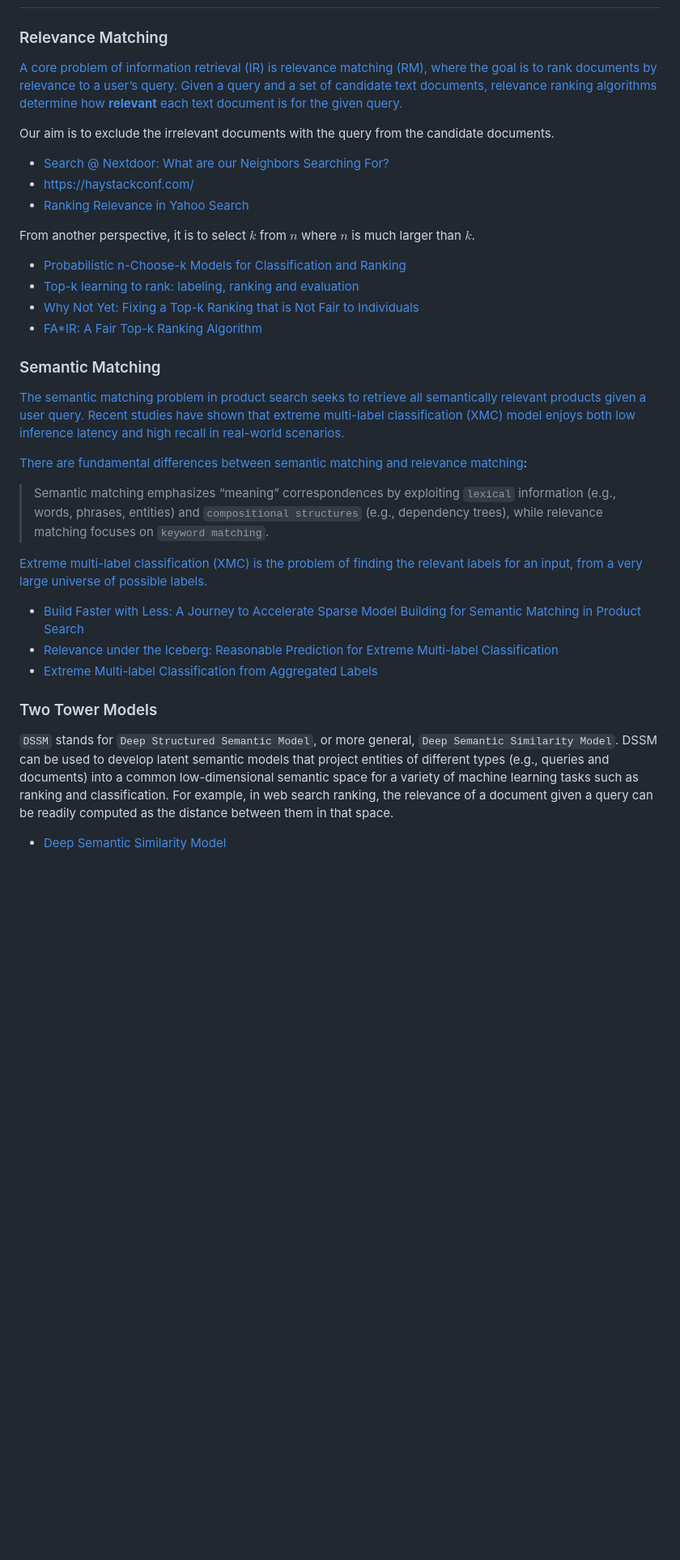
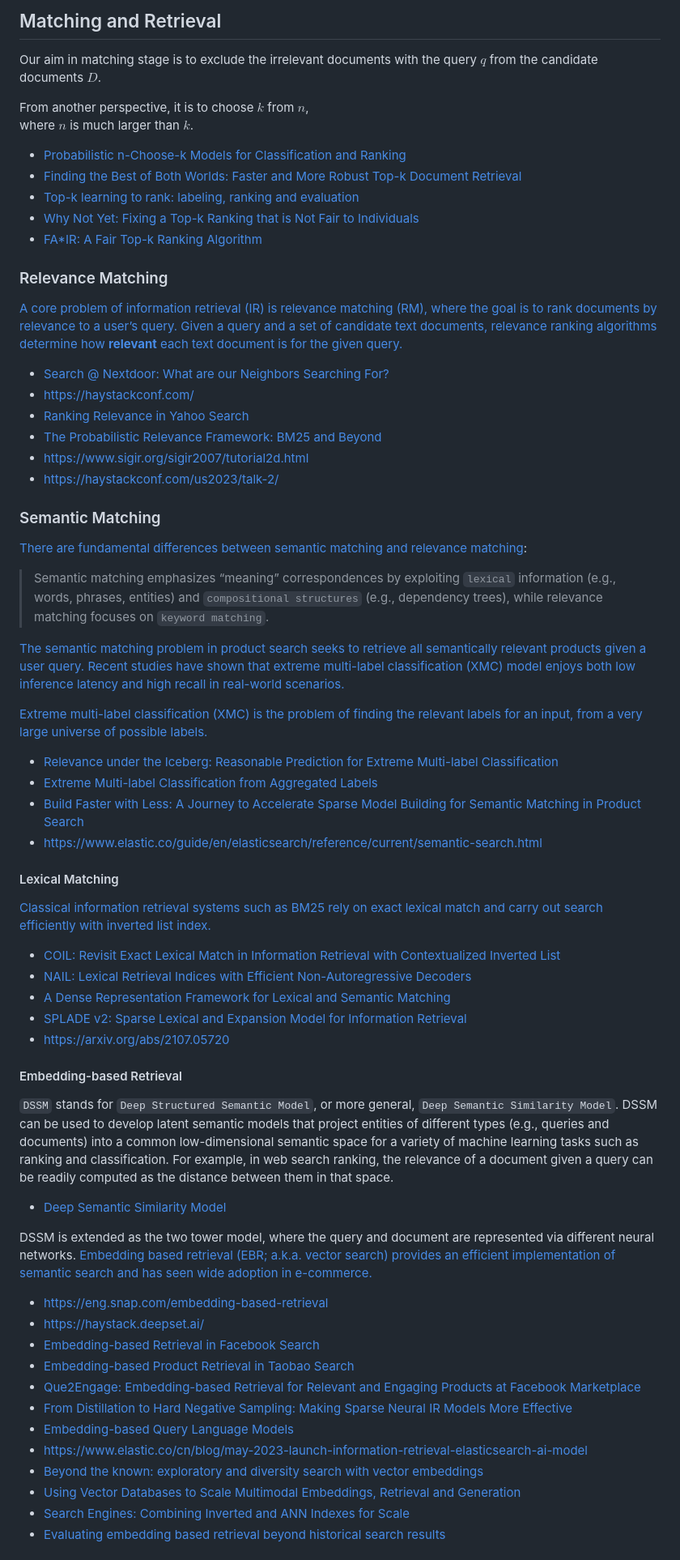
Before and after one commit to Hulalazz/A-_Guide_-to_Data_Sciecne_from_mathematics, a Markdown page: Cascaded Ranking Models.md, the part around the change printed below. Shown: that part at 81% size. Rendered like a GitHub page; blank space fills up the shorter version.

```diff
--- a/Cascaded Ranking Models.md
+++ b/Cascaded Ranking Models.md
@@ -23,41 +23,58 @@
 
+## Matching and Retrieval
+
+Our aim in matching stage is to exclude the irrelevant documents with the query $q$ from the candidate documents $D$.
+
+From another perspective, it is to choose $k$ from $n$,
+where $n$ is much larger than $k$.
+
+- [Probabilistic n-Choose-k Models for Classification and Ranking](http://www.cs.princeton.edu/~rpa/pubs/swersky2012choose.pdf)
+- [Finding the Best of Both Worlds: Faster and More Robust Top-k Document Retrieval](https://web2.qatar.cmu.edu/~mhhammou/SIGIR_20_LazyBM.pdf)
+- [Top-k learning to rank: labeling, ranking and evaluation](https://dl.acm.org/doi/10.1145/2348283.2348384)
+- [Why Not Yet: Fixing a Top-k Ranking that is Not Fair to Individuals](https://dl.acm.org/doi/abs/10.14778/3598581.3598606)
+- [FA*IR: A Fair Top-k Ranking Algorithm](https://arxiv.org/abs/1706.06368)
 
 ### Relevance Matching
 
 [A core problem of information retrieval (IR) is relevance matching (RM), where the goal is to rank documents by relevance to a user’s query.](https://aclanthology.org/D19-1540.pdf)
 [Given a query and a set of candidate text documents, relevance ranking algorithms determine how **relevant** each text document is for the given query.](https://ieeexplore.ieee.org/document/9177802)
 
-Our aim is to exclude the irrelevant documents with the query from the candidate documents.
-
 
 - [Search @ Nextdoor: What are our Neighbors Searching For?](https://haystackconf.com/files/slides/haystack2022/Search-at-Nextdoor-What-are-our-neighbors-searching-for-Bojan-Babic.pdf)
 - https://haystackconf.com/
 - [Ranking Relevance in Yahoo Search](http://www.yichang-cs.com/yahoo/KDD16_yahoosearch.pdf)
-
-From another perspective, it is to select $k$ from $n$ where $n$ is much larger than $k$.
-
-- [Probabilistic n-Choose-k Models for Classification and Ranking](http://www.cs.princeton.edu/~rpa/pubs/swersky2012choose.pdf)
-- [Top-k learning to rank: labeling, ranking and evaluation](https://dl.acm.org/doi/10.1145/2348283.2348384)
-- [Why Not Yet: Fixing a Top-k Ranking that is Not Fair to Individuals](https://dl.acm.org/doi/abs/10.14778/3598581.3598606)
-- [FA*IR: A Fair Top-k Ranking Algorithm](https://arxiv.org/abs/1706.06368)
-
+- [The Probabilistic Relevance Framework: BM25 and Beyond](https://dl.acm.org/doi/10.1561/1500000019)
+- https://www.sigir.org/sigir2007/tutorial2d.html
+- https://haystackconf.com/us2023/talk-2/
 
 ### Semantic Matching
-
-[The semantic matching problem in product search seeks to retrieve all semantically relevant products given a user query. Recent studies have shown that extreme multi-label classification (XMC) model enjoys both low inference latency and high recall in real-world scenarios. ](https://dl.acm.org/doi/10.1145/3583780.3614661)
 
 [There are fundamental differences between semantic matching and relevance matching](https://aclanthology.org/D19-1540/):
 > Semantic matching emphasizes “meaning” correspondences by exploiting `lexical` information (e.g., words, phrases, entities) and `compositional structures` (e.g., dependency trees),
 > while relevance matching focuses on `keyword matching`.
 
+[The semantic matching problem in product search seeks to retrieve all semantically relevant products given a user query. Recent studies have shown that extreme multi-label classification (XMC) model enjoys both low inference latency and high recall in real-world scenarios. ](https://dl.acm.org/doi/10.1145/3583780.3614661)
+
 [Extreme multi-label classification (XMC) is the problem of finding the relevant labels for an input, from a very large universe of possible labels.](https://arxiv.org/abs/2004.00198)
 
-- [Build Faster with Less: A Journey to Accelerate Sparse Model Building for Semantic Matching in Product Search](https://dl.acm.org/doi/10.1145/3583780.3614661)
+
 - [Relevance under the Iceberg: Reasonable Prediction for Extreme Multi-label Classification](https://dl.acm.org/doi/pdf/10.1145/3477495.3531767)
 - [Extreme Multi-label Classification from Aggregated Labels](https://arxiv.org/abs/2004.00198)
+- [Build Faster with Less: A Journey to Accelerate Sparse Model Building for Semantic Matching in Product Search](https://dl.acm.org/doi/10.1145/3583780.3614661)
+- https://www.elastic.co/guide/en/elasticsearch/reference/current/semantic-search.html
 
 
-### Two Tower Models
+#### Lexical Matching
+
+[Classical information retrieval systems such as BM25 rely on exact lexical match and carry out search efficiently with inverted list index. ](https://arxiv.org/abs/2104.07186)
+
+- [COIL: Revisit Exact Lexical Match in Information Retrieval with Contextualized Inverted List](https://arxiv.org/abs/2104.07186)
+- [NAIL: Lexical Retrieval Indices with Efficient Non-Autoregressive Decoders](https://arxiv.org/abs/2305.14499)
+- [A Dense Representation Framework for Lexical and Semantic Matching](https://arxiv.org/abs/2206.09912)
+- [SPLADE v2: Sparse Lexical and Expansion Model for Information Retrieval](https://arxiv.org/abs/2109.10086)
+- https://arxiv.org/abs/2107.05720
+
+#### Embedding-based Retrieval
 
 `DSSM` stands for `Deep Structured Semantic Model`, or more general, `Deep Semantic Similarity Model`.
 DSSM can be used to develop latent semantic models that project entities of different types (e.g., queries and documents) into a common low-dimensional semantic space for a variety of machine learning tasks such as ranking and classification.
@@ -65,4 +82,20 @@ For example, in web search ranking, the relevance of a document given a query ca
 
 - [Deep Semantic Similarity Model](https://www.microsoft.com/en-us/research/project/dssm/)
 
+DSSM is extended as the two tower model, where the query and document are represented via different neural networks.
+[Embedding based retrieval (EBR; a.k.a. vector search) provides an efficient implementation of semantic search and has seen wide adoption in e-commerce. ](https://haystackconf.com/eu2023/talk-13/)
 
+- https://eng.snap.com/embedding-based-retrieval
+- https://haystack.deepset.ai/
+- [Embedding-based Retrieval in Facebook Search](https://arxiv.org/abs/2006.11632)
+- [Embedding-based Product Retrieval in Taobao Search](https://dl.acm.org/doi/abs/10.1145/3447548.3467101)
+- [Que2Engage: Embedding-based Retrieval for Relevant and Engaging Products at Facebook Marketplace](https://arxiv.org/abs/2302.11052)
+- [From Distillation to Hard Negative Sampling: Making Sparse Neural IR Models More Effective](https://download-de.europe.naverlabs.com/splade/presentations/ReNeuIR_splade.pdf)
+- [Embedding-based Query Language Models](https://lintool.github.io/robust04-analysis-papers/p147-zamani-2016.pdf)
+- https://www.elastic.co/cn/blog/may-2023-launch-information-retrieval-elasticsearch-ai-model
+- [Beyond the known: exploratory and diversity search with vector embeddings](https://haystackconf.com/eu2023/talk-5/)
+- [Using Vector Databases to Scale Multimodal Embeddings, Retrieval and Generation](https://haystackconf.com/eu2023/talk-8/)
+- [Search Engines: Combining Inverted and ANN Indexes for Scale](https://haystackconf.com/eu2023/talk-11/)
+- [Evaluating embedding based retrieval beyond historical search results](https://haystackconf.com/eu2023/talk-13/)
+
+
```
Also changed, not shown: other parts of Cascaded Ranking Models.md (+23 -13 lines).
